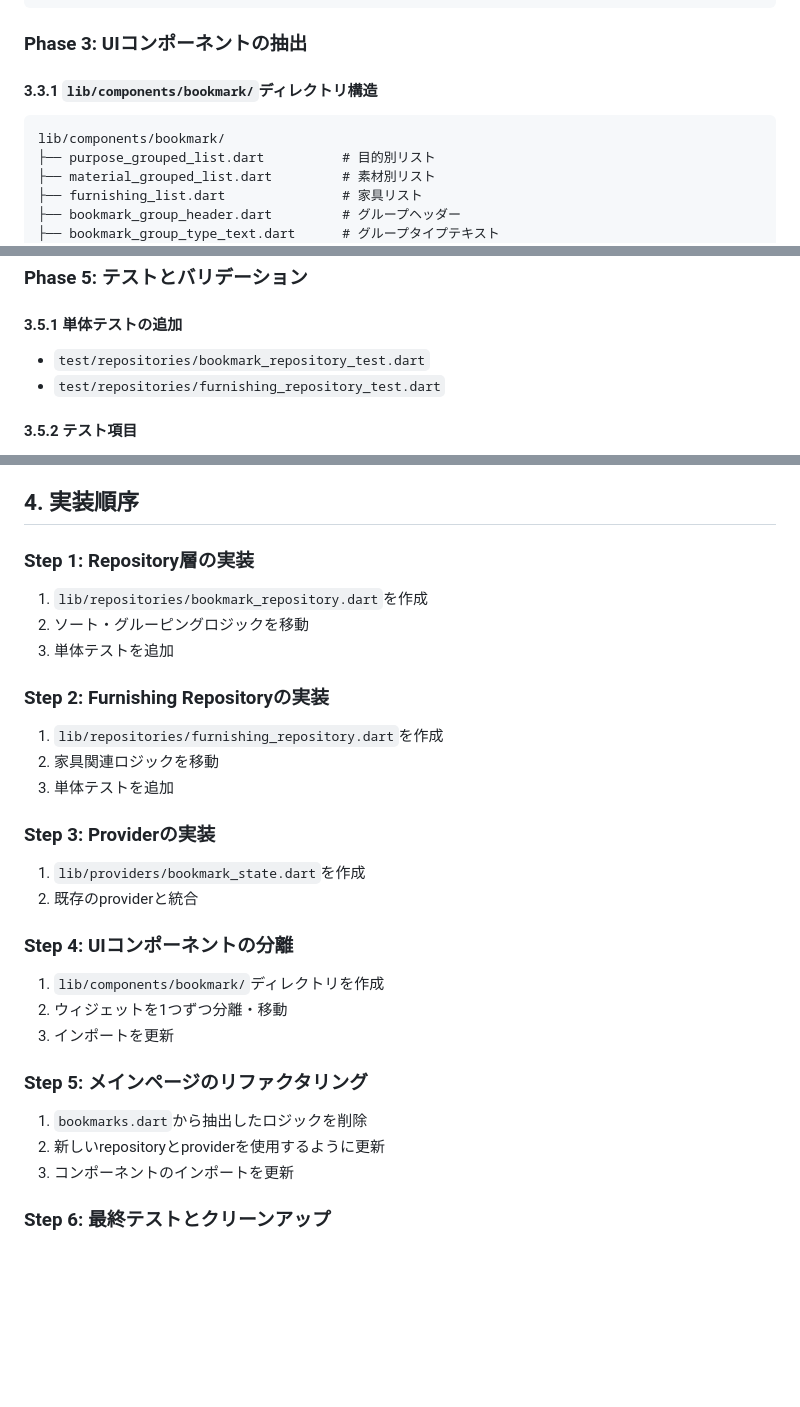
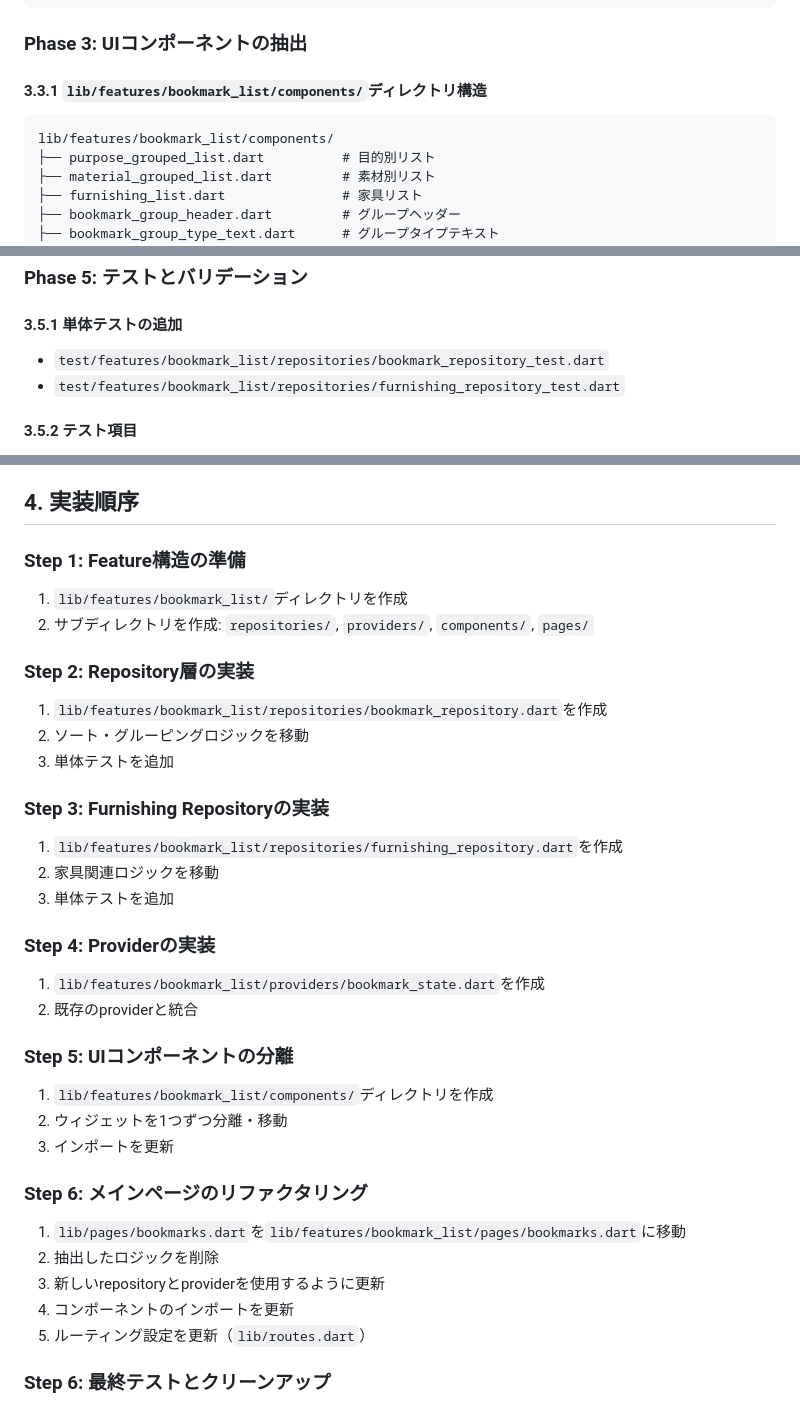
Before and after one commit to chika3742/genshin_material, a Markdown page: REFACTORING_PLAN.md, 3 parts joined by grey strips. Drawn GitHub-style; blank space fills up the shorter version.

Commit message:
Update refactoring plan to use feature-based directory structure
Co-authored-by: chika3742 <43089218+chika3742@users.noreply.github.com>

````diff
--- a/REFACTORING_PLAN.md
+++ b/REFACTORING_PLAN.md
@@ -166,10 +198,10 @@ class BookmarkOperations extends _$BookmarkOperations {
 
 ### Phase 3: UIコンポーネントの抽出
 
-#### 3.3.1 `lib/components/bookmark/`ディレクトリ構造
+#### 3.3.1 `lib/features/bookmark_list/components/`ディレクトリ構造
 
 ```
-lib/components/bookmark/
+lib/features/bookmark_list/components/
 ├── purpose_grouped_list.dart          # 目的別リスト
 ├── material_grouped_list.dart         # 素材別リスト
 ├── furnishing_list.dart               # 家具リスト
@@ -210,8 +244,8 @@ lib/components/bookmark/
 ### Phase 5: テストとバリデーション
 
 #### 3.5.1 単体テストの追加
-- `test/repositories/bookmark_repository_test.dart`
-- `test/repositories/furnishing_repository_test.dart`
+- `test/features/bookmark_list/repositories/bookmark_repository_test.dart`
+- `test/features/bookmark_list/repositories/furnishing_repository_test.dart`
 
 #### 3.5.2 テスト項目
 1. ブックマークのグルーピングが正しく動作すること
@@ -225,29 +259,35 @@ lib/components/bookmark/
 
 ## 4. 実装順序
 
-### Step 1: Repository層の実装
-1. `lib/repositories/bookmark_repository.dart`を作成
+### Step 1: Feature構造の準備
+1. `lib/features/bookmark_list/`ディレクトリを作成
+2. サブディレクトリを作成: `repositories/`, `providers/`, `components/`, `pages/`
+
+### Step 2: Repository層の実装
+1. `lib/features/bookmark_list/repositories/bookmark_repository.dart`を作成
 2. ソート・グルーピングロジックを移動
 3. 単体テストを追加
 
-### Step 2: Furnishing Repositoryの実装
-1. `lib/repositories/furnishing_repository.dart`を作成
+### Step 3: Furnishing Repositoryの実装
+1. `lib/features/bookmark_list/repositories/furnishing_repository.dart`を作成
 2. 家具関連ロジックを移動
 3. 単体テストを追加
 
-### Step 3: Providerの実装
-1. `lib/providers/bookmark_state.dart`を作成
+### Step 4: Providerの実装
+1. `lib/features/bookmark_list/providers/bookmark_state.dart`を作成
 2. 既存のproviderと統合
 
-### Step 4: UIコンポーネントの分離
-1. `lib/components/bookmark/`ディレクトリを作成
+### Step 5: UIコンポーネントの分離
+1. `lib/features/bookmark_list/components/`ディレクトリを作成
 2. ウィジェットを1つずつ分離・移動
 3. インポートを更新
 
-### Step 5: メインページのリファクタリング
-1. `bookmarks.dart`から抽出したロジックを削除
-2. 新しいrepositoryとproviderを使用するように更新
-3. コンポーネントのインポートを更新
+### Step 6: メインページのリファクタリング
+1. `lib/pages/bookmarks.dart`を`lib/features/bookmark_list/pages/bookmarks.dart`に移動
+2. 抽出したロジックを削除
+3. 新しいrepositoryとproviderを使用するように更新
+4. コンポーネントのインポートを更新
+5. ルーティング設定を更新（`lib/routes.dart`）
 
 ### Step 6: 最終テストとクリーンアップ
 1. 全テストを実行
````
Also changed, not shown: other parts of REFACTORING_PLAN.md (+38 -4 lines).
